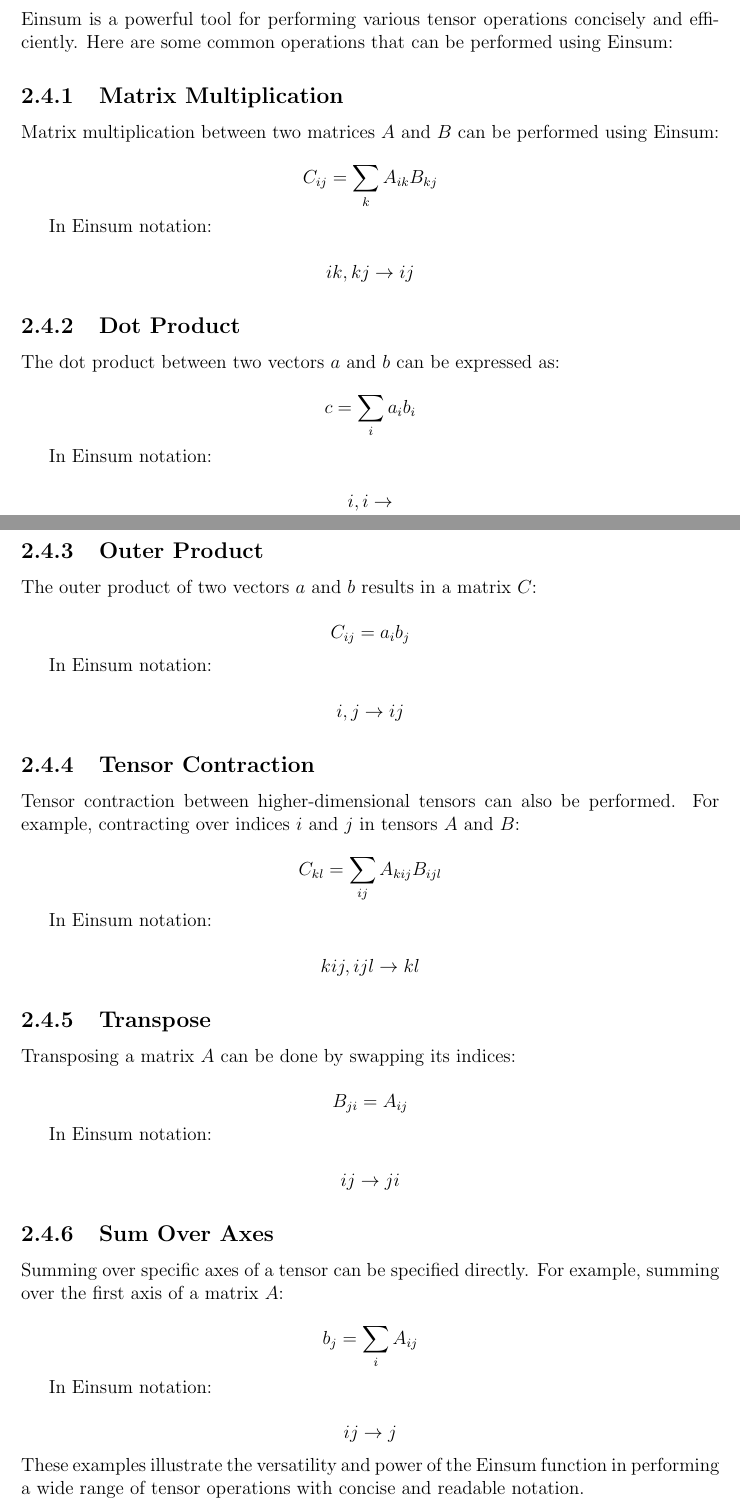
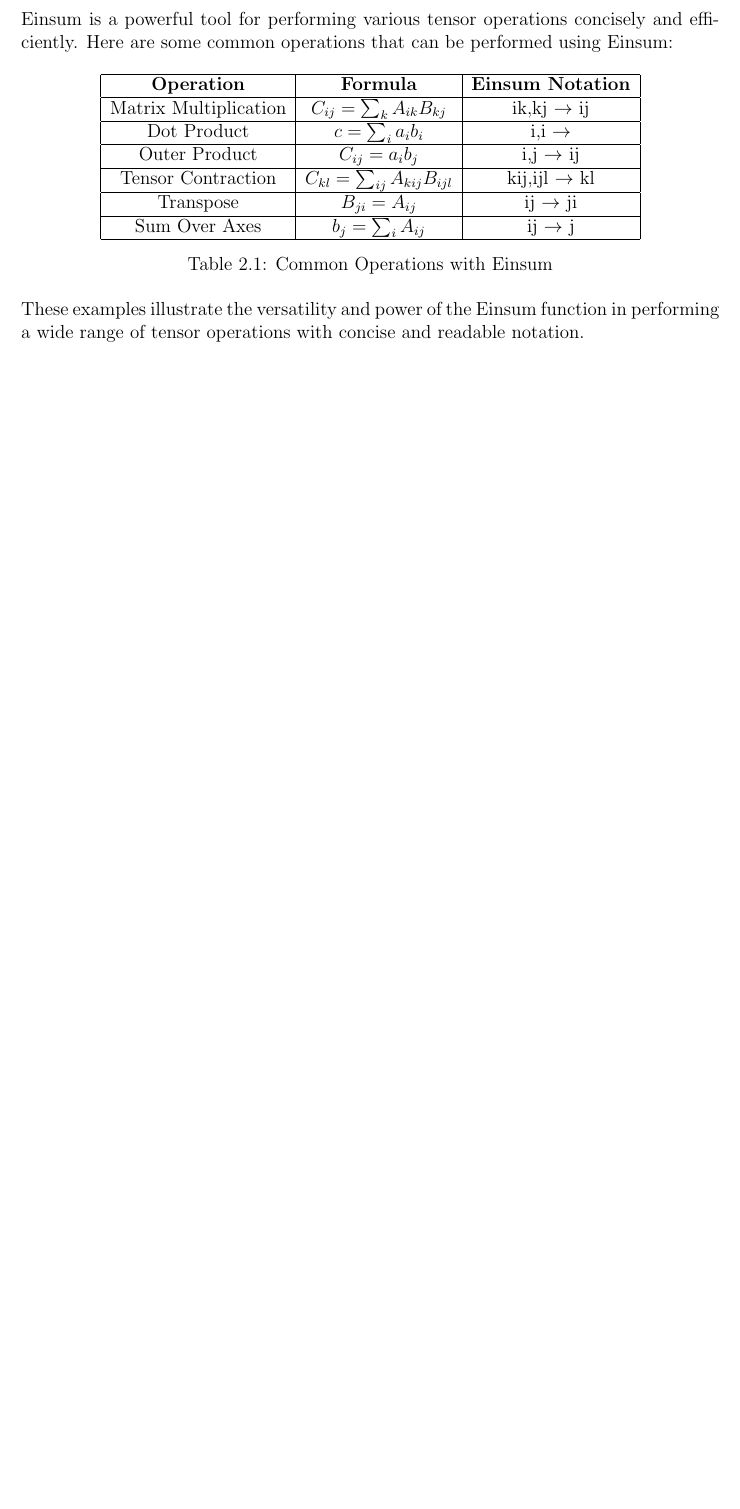
Before and after one commit to Lethey2552/Sparse-Einsum, a LaTeX thesis (docs/paper.tex, which reads docs/chapters/background_chapter.tex): two parts of pages 8 and 9 of 10 before the commit and part of page 8 of 9 after it, the two joined at a grey line, cut so that both start at the same text, the shorter picture padded with empty space. Compiled offline with pdfLaTeX.

Commit message:
Adjusted operations with einsum

```diff
--- a/docs/chapters/background_chapter.tex
+++ b/docs/chapters/background_chapter.tex
@@ -139,91 +139,20 @@ string, depending on the context.
 Einsum is a powerful tool for performing various tensor operations concisely and
 efficiently. Here are some common operations that can be performed using Einsum:
 
-\subsection{Matrix Multiplication}
-
-Matrix multiplication between two matrices $A$ and $B$ can be performed using Einsum:
-
-\[
-C_{ij} = \sum_{k} A_{ik} B_{kj}
-\]
-
-In Einsum notation:
-
-\[
-ik,kj \rightarrow ij
-\]
-
-\subsection{Dot Product}
-
-The dot product between two vectors $a$ and $b$ can be expressed as:
-
-\[
-c = \sum_{i} a_{i} b_{i}
-\]
-
-In Einsum notation:
-
-\[
-i,i \rightarrow
-\]
-
-\subsection{Outer Product}
-
-The outer product of two vectors $a$ and $b$ results in a matrix $C$:
-
-\[
-C_{ij} = a_{i} b_{j}
-\]
-
-In Einsum notation:
-
-\[
-i,j \rightarrow ij
-\]
-
-\subsection{Tensor Contraction}
-
-Tensor contraction between higher-dimensional tensors can also be performed.
-For example, contracting over indices $i$ and $j$ in tensors $A$ and $B$:
-
-\[
-C_{kl} = \sum_{ij} A_{kij} B_{ijl}
-\]
-
-In Einsum notation:
-
-\[
-kij,ijl \rightarrow kl
-\]
-
-\subsection{Transpose}
-
-Transposing a matrix $A$ can be done by swapping its indices:
-
-\[
-B_{ji} = A_{ij}
-\]
-
-In Einsum notation:
-
-\[
-ij \rightarrow ji
-\]
-
-\subsection{Sum Over Axes}
-
-Summing over specific axes of a tensor can be specified directly. For example,
-summing over the first axis of a matrix $A$:
-
-\[
-b_{j} = \sum_{i} A_{ij}
-\]
-
-In Einsum notation:
-
-\[
-ij \rightarrow j
-\]
+\begin{table}[h!]
+    \centering
+    \begin{tabular}{| c | c | c |}
+    \hline
+    \textbf{Operation} & \textbf{Formula} & \textbf{Einsum Notation} \\ \hline
+    Matrix Multiplication & $C_{ij} = \sum_{k} A_{ik} B_{kj}$ & ik,kj $\rightarrow$ ij \\ \hline
+    Dot Product & $c = \sum_{i} a_{i} b_{i}$ & i,i $\rightarrow$ \\ \hline
+    Outer Product & $C_{ij} = a_{i} b_{j}$ & i,j $\rightarrow$ ij \\ \hline
+    Tensor Contraction & $C_{kl} = \sum_{ij} A_{kij} B_{ijl}$ & kij,ijl $\rightarrow$ kl \\ \hline
+    Transpose & $B_{ji} = A_{ij}$ & ij $\rightarrow$ ji \\ \hline
+    Sum Over Axes & $b_{j} = \sum_{i} A_{ij}$ & ij $\rightarrow$ j \\ \hline
+    \end{tabular}
+    \caption{Common Operations with Einsum}
+\end{table}
 
 \noindent
 These examples illustrate the versatility and power of the Einsum function
```
Also changed, not shown: docs/paper.pdf.
